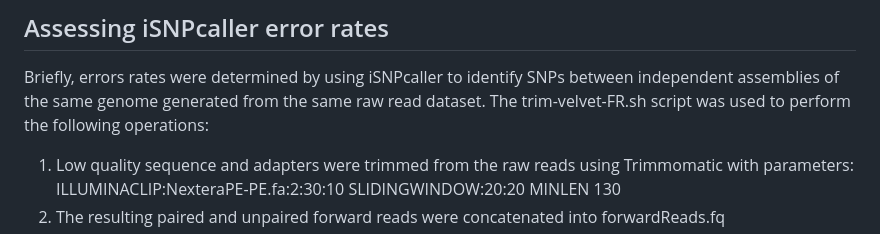
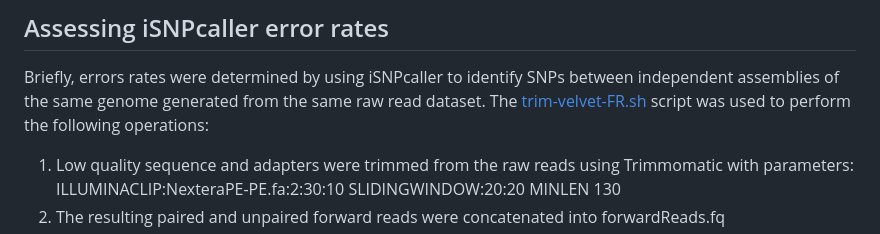
Before and after one commit to drdna/WheatBlast, a Markdown page: PhylogenomicAnalysesEtc.md, the part around the change. Rendered like a GitHub page.

```diff
--- a/PhylogenomicAnalysesEtc.md
+++ b/PhylogenomicAnalysesEtc.md
@@ -1,6 +1,6 @@
 ## Assessing iSNPcaller error rates
 Briefly, errors rates were determined by using iSNPcaller to identify SNPs between independent assemblies of the same genome generated from the same raw read dataset.
-The trim-velvet-FR.sh script was used to perform the following operations:
+The [trim-velvet-FR.sh](/scripts/trim-velvet-FR.sh) script was used to perform the following operations:
 1. Low quality sequence and adapters were trimmed from the raw reads using Trimmomatic with parameters: ILLUMINACLIP:NexteraPE-PE.fa:2:30:10 SLIDINGWINDOW:20:20 MINLEN 130
 2. The resulting paired and unpaired forward reads were concatenated into forwardReads.fq
 3. The resulting paired and unpaired reverse reads were concatenated into reverseReads.fq
```
